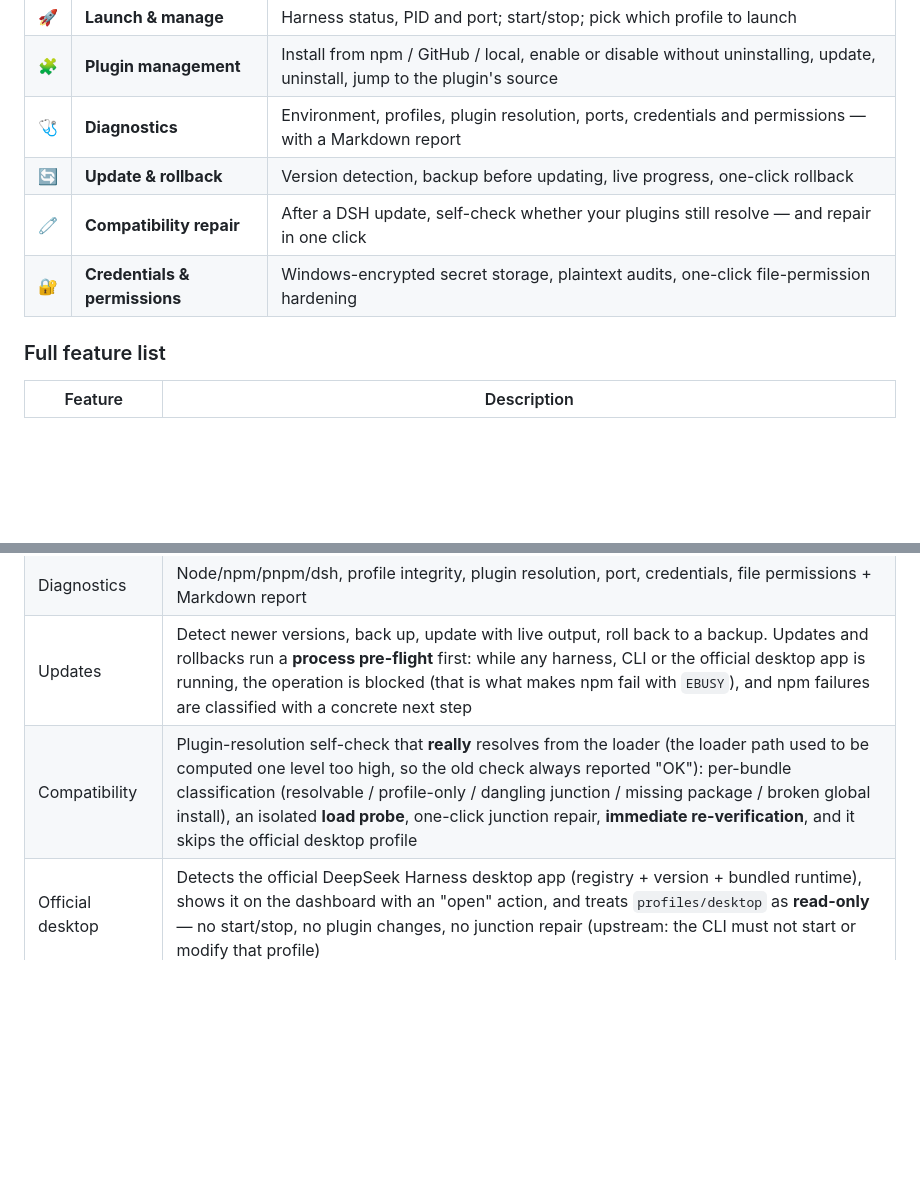
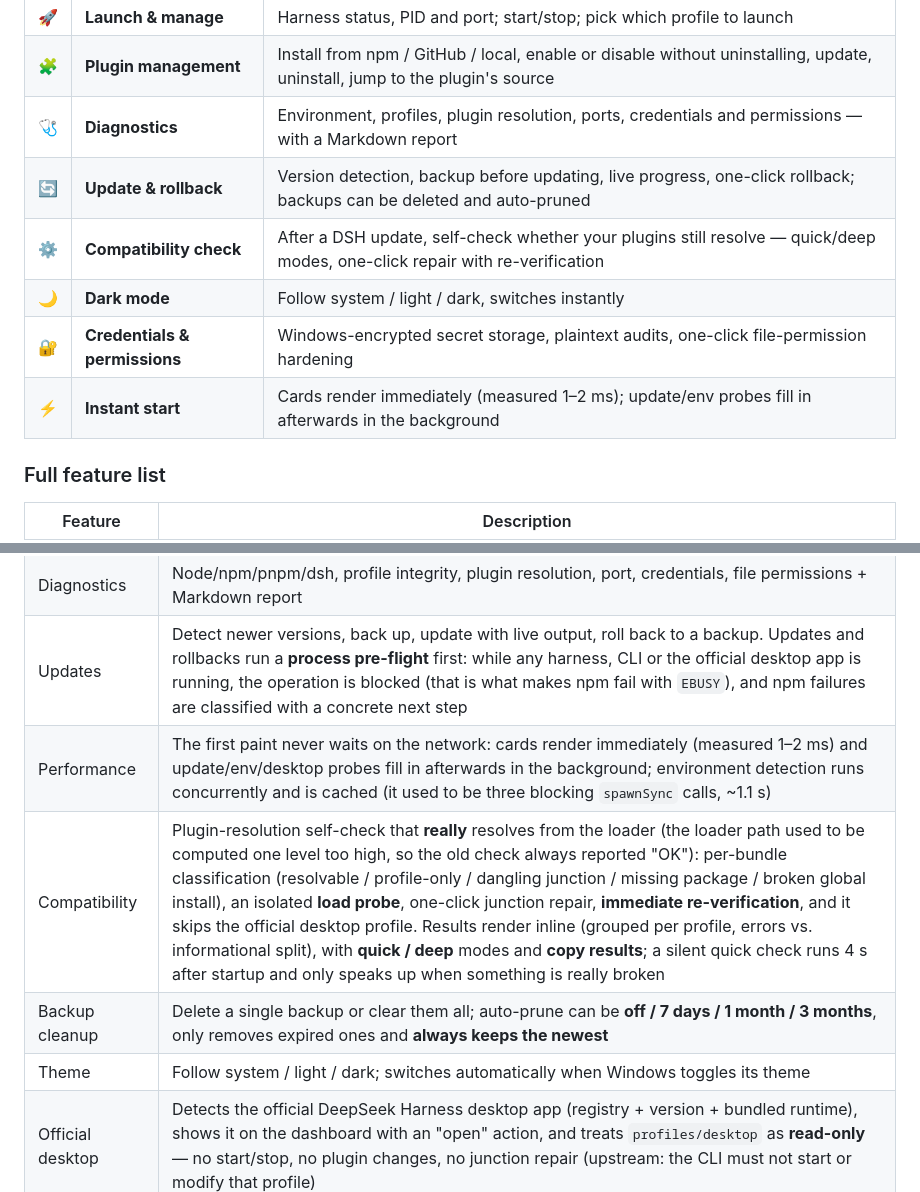
Before and after one commit to sss-1012/DeepSeek-Harness-Manager, a Markdown page: README.md, 2 parts joined by grey strips. GitHub-like rendering; blank space fills up the shorter version.

Commit message:
docs: README 双语同步 v0.3.0 新能力(深色模式/备份清理/兼容检查/秒开)

```diff
--- a/README.md
+++ b/README.md
@@ -44,9 +44,11 @@ DSH Manager puts the whole lifecycle in one window:
 | 🚀 | **Launch & manage** | Harness status, PID and port; start/stop; pick which profile to launch |
 | 🧩 | **Plugin management** | Install from npm / GitHub / local, enable or disable without uninstalling, update, uninstall, jump to the plugin's source |
 | 🩺 | **Diagnostics** | Environment, profiles, plugin resolution, ports, credentials and permissions — with a Markdown report |
-| 🔄 | **Update & rollback** | Version detection, backup before updating, live progress, one-click rollback |
-| 🧷 | **Compatibility repair** | After a DSH update, self-check whether your plugins still resolve — and repair in one click |
+| 🔄 | **Update & rollback** | Version detection, backup before updating, live progress, one-click rollback; backups can be deleted and auto-pruned |
+| ⚙ | **Compatibility check** | After a DSH update, self-check whether your plugins still resolve — quick/deep modes, one-click repair with re-verification |
+| 🌙 | **Dark mode** | Follow system / light / dark, switches instantly |
 | 🔐 | **Credentials & permissions** | Windows-encrypted secret storage, plaintext audits, one-click file-permission hardening |
+| ⚡ | **Instant start** | Cards render immediately (measured 1–2 ms); update/env probes fill in afterwards in the background |
 
 ### Full feature list
 
@@ -59,7 +61,10 @@ DSH Manager puts the whole lifecycle in one window:
 | Dependency resolver | Detects plugin dependencies during installation |
 | Diagnostics | Node/npm/pnpm/dsh, profile integrity, plugin resolution, port, credentials, file permissions + Markdown report |
 | Updates | Detect newer versions, back up, update with live output, roll back to a backup. Updates and rollbacks run a **process pre-flight** first: while any harness, CLI or the official desktop app is running, the operation is blocked (that is what makes npm fail with `EBUSY`), and npm failures are classified with a concrete next step |
-| Compatibility | Plugin-resolution self-check that **really** resolves from the loader (the loader path used to be computed one level too high, so the old check always reported "OK"): per-bundle classification (resolvable / profile-only / dangling junction / missing package / broken global install), an isolated **load probe**, one-click junction repair, **immediate re-verification**, and it skips the official desktop profile |
+| Performance | The first paint never waits on the network: cards render immediately (measured 1–2 ms) and update/env/desktop probes fill in afterwards in the background; environment detection runs concurrently and is cached (it used to be three blocking `spawnSync` calls, ~1.1 s) |
+| Compatibility | Plugin-resolution self-check that **really** resolves from the loader (the loader path used to be computed one level too high, so the old check always reported "OK"): per-bundle classification (resolvable / profile-only / dangling junction / missing package / broken global install), an isolated **load probe**, one-click junction repair, **immediate re-verification**, and it skips the official desktop profile. Results render inline (grouped per profile, errors vs. informational split), with **quick / deep** modes and **copy results**; a silent quick check runs 4 s after startup and only speaks up when something is really broken |
+| Backup cleanup | Delete a single backup or clear them all; auto-prune can be **off / 7 days / 1 month / 3 months**, only removes expired ones and **always keeps the newest** |
+| Theme | Follow system / light / dark; switches automatically when Windows toggles its theme |
 | Official desktop | Detects the official DeepSeek Harness desktop app (registry + version + bundled runtime), shows it on the dashboard with an "open" action, and treats `profiles/desktop` as **read-only** — no start/stop, no plugin changes, no junction repair (upstream: the CLI must not start or modify that profile) |
 | Session deletion | One-click install/uninstall of the community plugin `@huanlin/dsh-plugin-session-delete`, which adds **delete-session** entries inside the DSH UI (conversation-header trash button + session-row "…" menu + risk-consent dialog). The official dsh only *archives* sessions |
 | Profiles | List profiles, choose the launch target, manage plugins per profile |
```
Also changed, not shown: README.zh-CN.md (+8 -3 lines).
